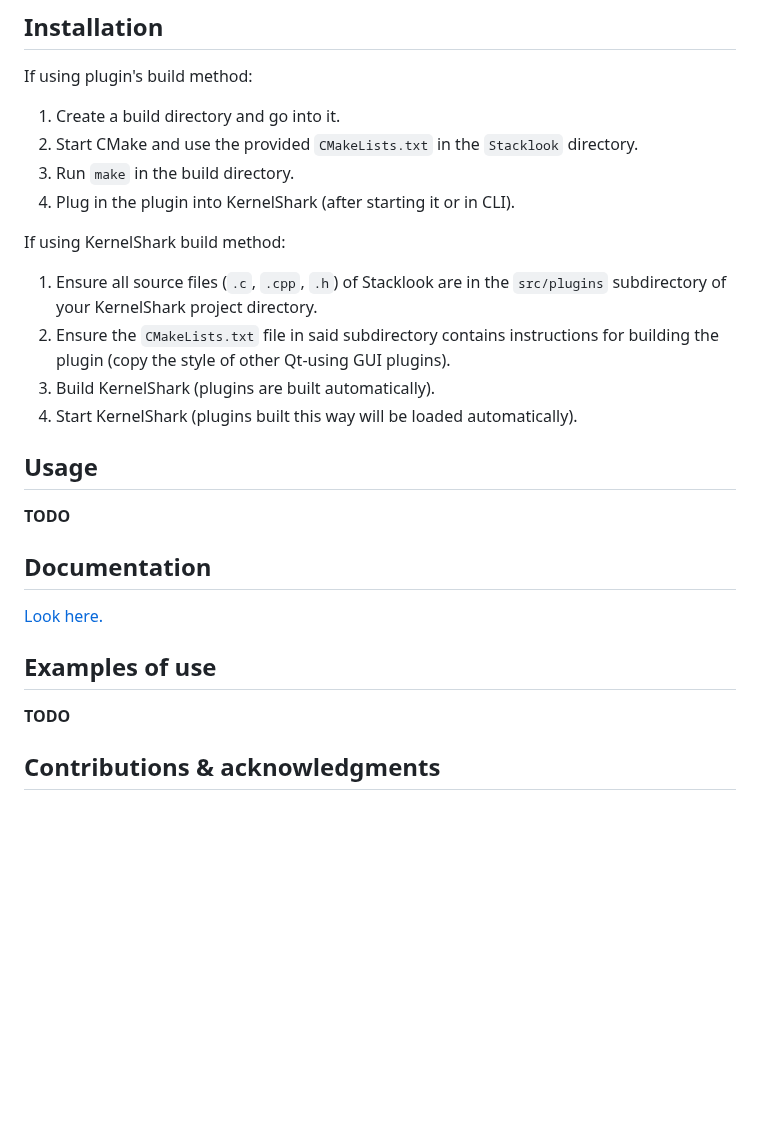
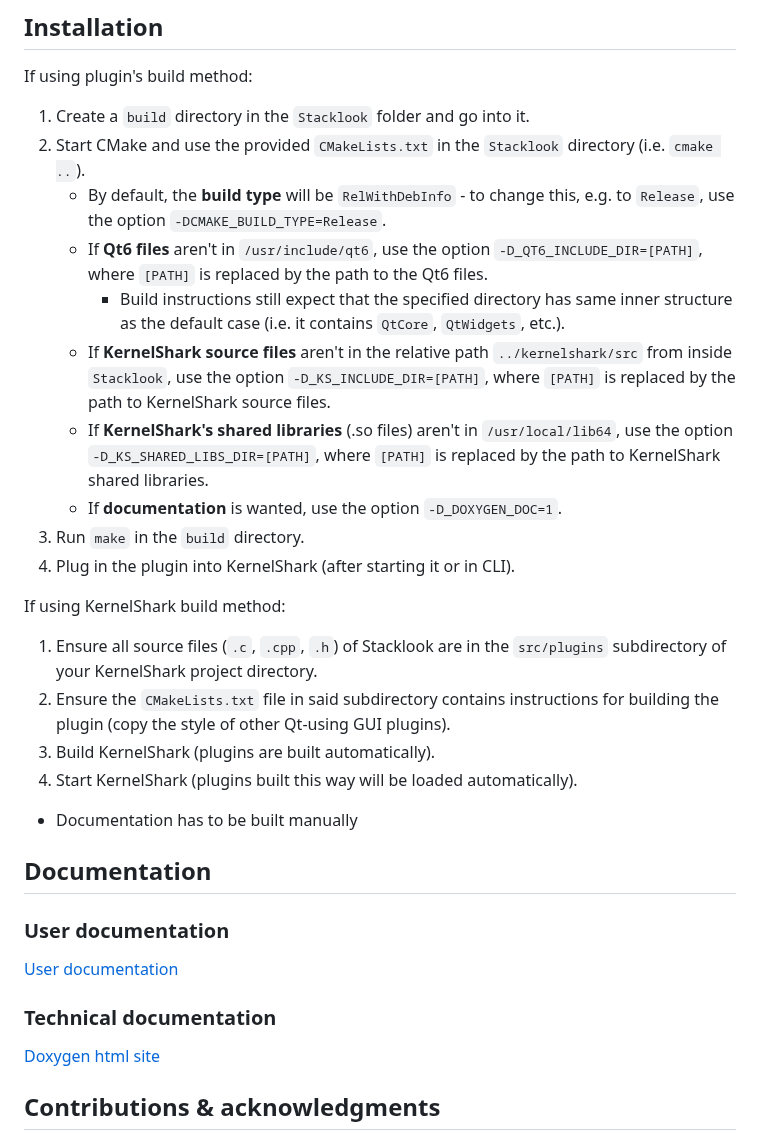
Before and after one commit to DJSeb/kernel-shark-sebanek-gh-mirror, a Markdown page: README.md, the part around one of its changes. Rendered like a GitHub page; blank space fills up the shorter version.

```diff
--- a/README.md
+++ b/README.md
@@ -70,9 +70,15 @@ contains a comment about this).
 
 If using plugin's build method:
 
-1) Create a build directory and go into it.
-2) Start CMake and use the provided `CMakeLists.txt` in the `Stacklook` directory.
-3) Run `make` in the build directory.
+1) Create a `build` directory in the `Stacklook` folder and go into it.
+2) Start CMake and use the provided `CMakeLists.txt` in the `Stacklook` directory (i.e. `cmake ..`).
+    - By default, the **build type** will be `RelWithDebInfo` - to change this, e.g. to `Release`, use the option `-DCMAKE_BUILD_TYPE=Release`.
+    - If **Qt6 files** aren't in `/usr/include/qt6`, use the option `-D_QT6_INCLUDE_DIR=[PATH]`, where `[PATH]` is replaced by the path to the Qt6 files.
+        - Build instructions still expect that the specified directory has same inner structure as the default case (i.e. it contains `QtCore`, `QtWidgets`, etc.).
+    - If **KernelShark source files** aren't in the relative path `../kernelshark/src` from inside `Stacklook`, use the option `-D_KS_INCLUDE_DIR=[PATH]`, where `[PATH]` is replaced by the path to KernelShark source files.
+    - If **KernelShark's shared libraries** (.so files) aren't in `/usr/local/lib64`, use the option `-D_KS_SHARED_LIBS_DIR=[PATH]`, where `[PATH]` is replaced by the path to KernelShark shared libraries.
+    - If **documentation** is wanted, use the option `-D_DOXYGEN_DOC=1`.
+3) Run `make` in the `build` directory.
 4) Plug in the plugin into KernelShark (after starting it or in CLI).
 
 If using KernelShark build method:
@@ -81,19 +87,18 @@ If using KernelShark build method:
 2) Ensure the `CMakeLists.txt` file in said subdirectory contains instructions for building the plugin (copy the style of other Qt-using GUI plugins).
 3) Build KernelShark (plugins are built automatically).
 4) Start KernelShark (plugins built this way will be loaded automatically).
+- Documentation has to be built manually
 
-
-## Usage
-
-**TODO**
 
 ## Documentation
 
-[Look here.](./Stacklook/doc)
+### User documentation
 
-## Examples of use
+[User documentation](./Stacklook/doc/user/Manual.md)
 
-**TODO**
+### Technical documentation
+
+[Doxygen html site](./Stacklook/doc/technical/html/index.html)
 
 ## Contributions & acknowledgments
 
```
Also changed, not shown: other parts of README.md (+2 -2 lines).
